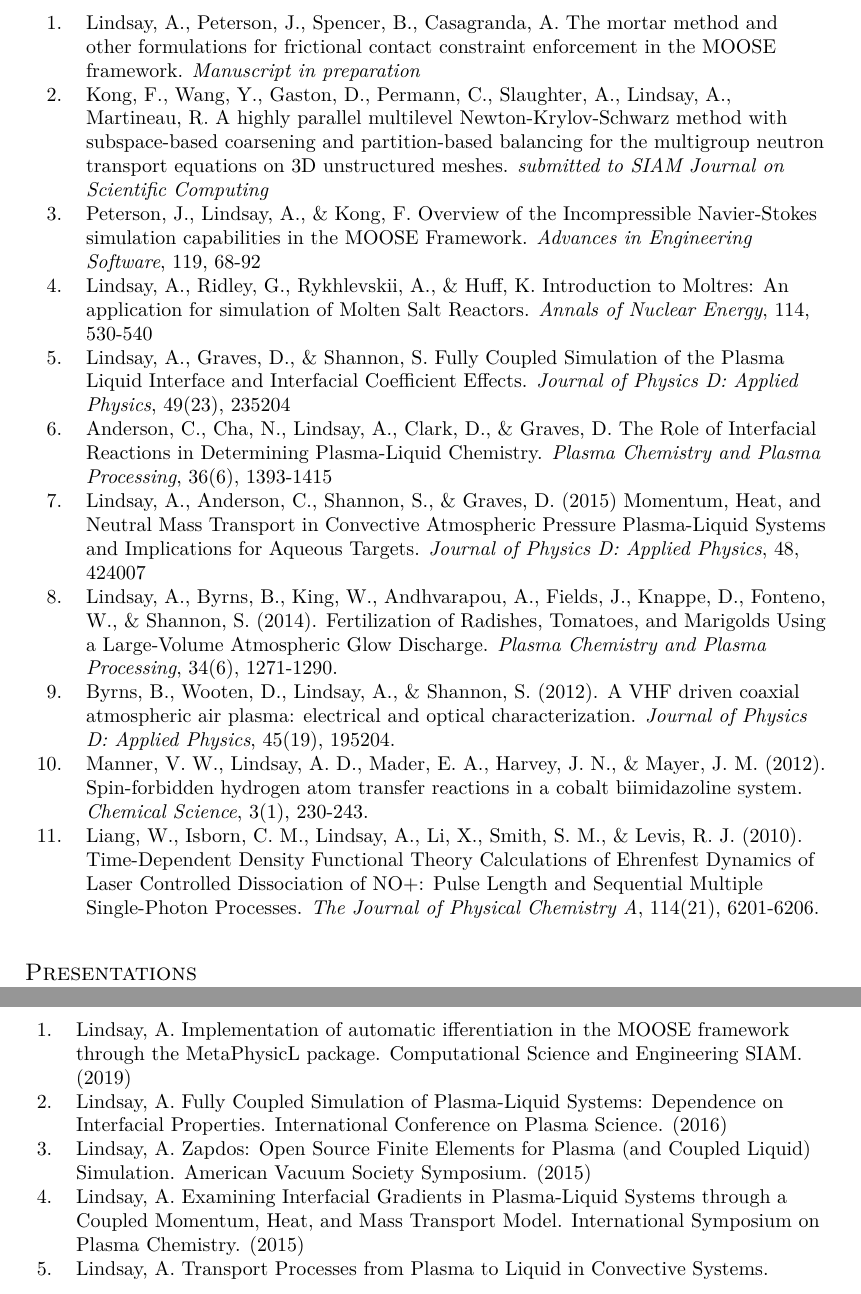
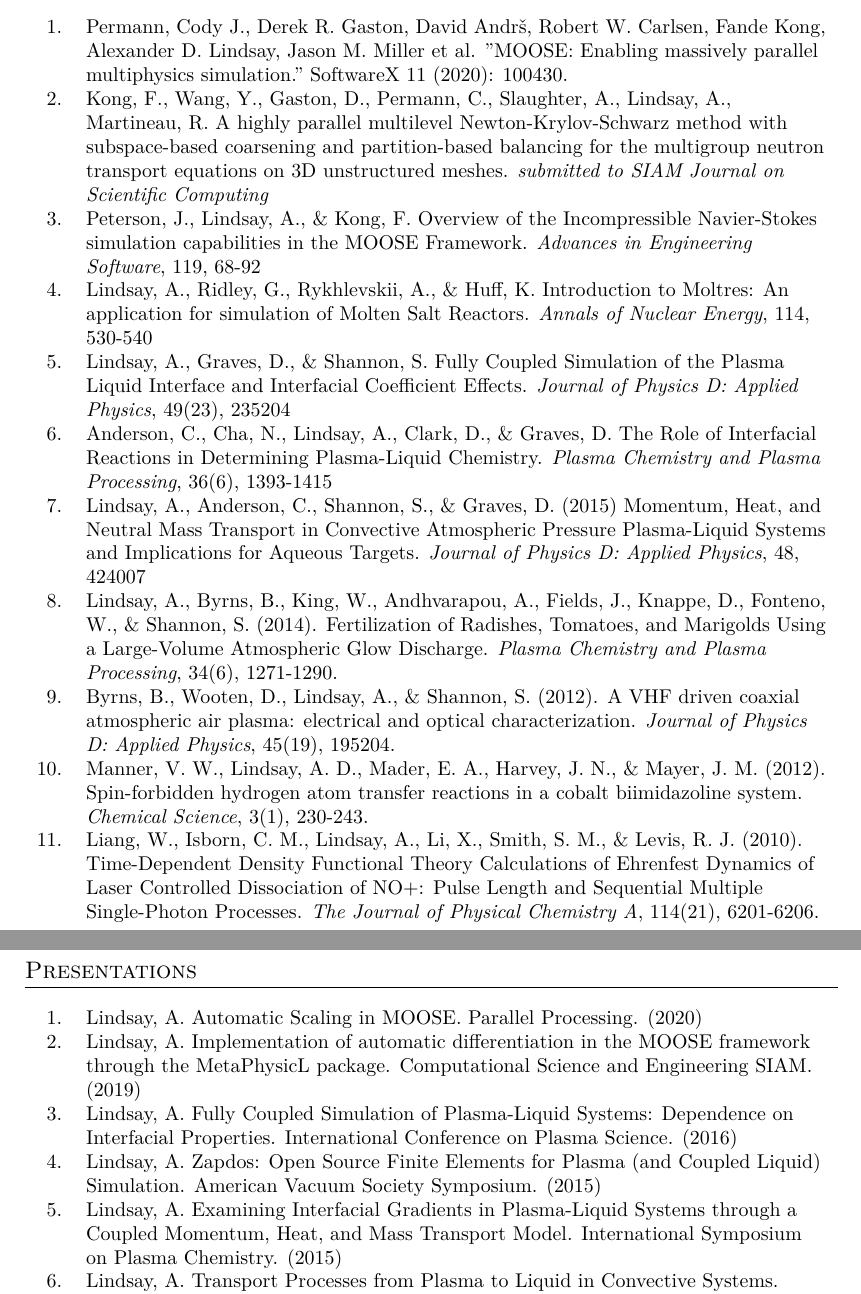
Before and after one commit to lindsayad/tex, a LaTeX CV (alex_cv.tex, which reads presentations.tex, publications.tex): two parts of pages 2 and 3 of 4, joined at a grey line, cut at the place of the change. Compiled offline with XeLaTeX.

Commit message:
Update cv

```diff
--- a/presentations.tex
+++ b/presentations.tex
@@ -1,9 +1,10 @@
 \section{Presentations}
 
-\begin{table}[h]
+\begin{table}[H]
 \begin{tabularx}\textwidth{r>{\raggedright\arraybackslash}X}
 
-  \rownumber. & Lindsay, A. Implementation of automatic ifferentiation in the MOOSE framework through the MetaPhysicL package. Computational Science and Engineering SIAM. (2019)\\
+  \rownumber. & Lindsay, A. Automatic Scaling in MOOSE. Parallel Processing. (2020)\\
+  \rownumber. & Lindsay, A. Implementation of automatic differentiation in the MOOSE framework through the MetaPhysicL package. Computational Science and Engineering SIAM. (2019)\\
   \rownumber. & Lindsay, A. Fully Coupled Simulation of Plasma-Liquid Systems:
   Dependence on Interfacial Properties. International Conference on Plasma
   Science. (2016)\\
--- a/publications.tex
+++ b/publications.tex
@@ -1,9 +1,9 @@
 \section{Publications}
 
-\begin{table}[h]
+\begin{table}[H]
 \begin{tabularx}\textwidth{r>{\raggedright\arraybackslash}X}
 
-  \rownumber. & Lindsay, A., Peterson, J., Spencer, B., Casagranda, A. The mortar method and other formulations for frictional contact constraint enforcement in the MOOSE framework. \textit{Manuscript in preparation}\\
+  \rownumber. & Permann, Cody J., Derek R. Gaston, David Andrš, Robert W. Carlsen, Fande Kong, Alexander D. Lindsay, Jason M. Miller et al. "MOOSE: Enabling massively parallel multiphysics simulation." SoftwareX 11 (2020): 100430.\\
   \rownumber. & Kong, F., Wang, Y., Gaston, D., Permann, C., Slaughter, A., Lindsay, A., Martineau, R. A highly parallel multilevel Newton-Krylov-Schwarz method with subspace-based coarsening and partition-based balancing for the multigroup neutron transport equations on 3D unstructured meshes. \textit{submitted to SIAM Journal on Scientific Computing}\\
   \rownumber. & Peterson, J., Lindsay, A., \& Kong, F. Overview of the Incompressible Navier-Stokes simulation capabilities in the MOOSE Framework. \textit{Advances in Engineering Software}, 119, 68-92\\
   \rownumber. & Lindsay, A., Ridley, G., Rykhlevskii, A., \& Huff, K. Introduction to Moltres: An application for simulation of Molten Salt Reactors. \textit{Annals of Nuclear Energy}, 114, 530-540\\
```
Also changed, not shown: alex_cv.tex (+1 -1 lines).
